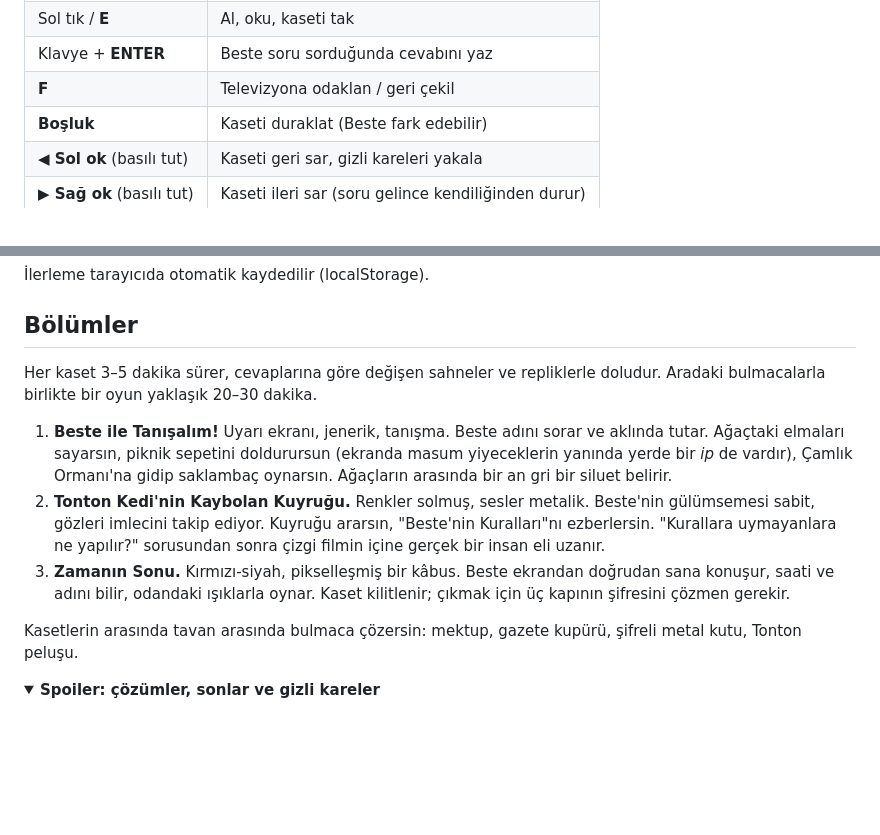
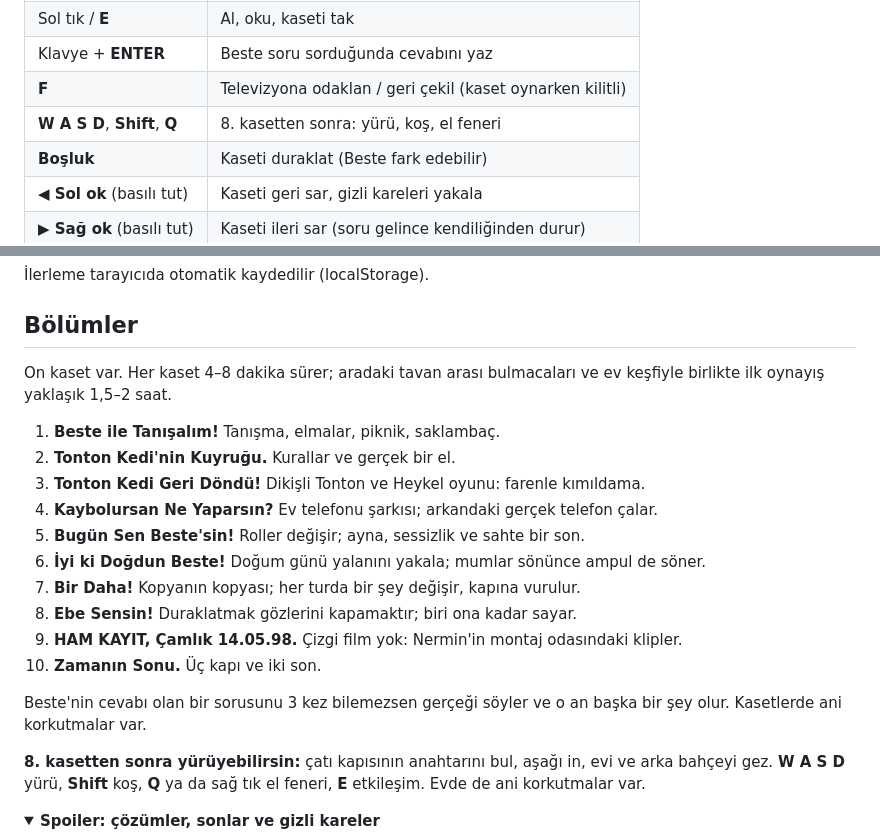
Before and after one commit to kartal1d/zxd, a Markdown page: README.md, 2 parts joined by grey strips. Rendered like a GitHub page; folded sections open; blank space fills up the shorter version.

Commit message:
README: 10 kaset, ev keşfi ve kontroller; 10 bölümlük Windows sürümü [exe]
Co-Authored-By: Claude Opus 5.5 <noreply@anthropic.com>
Claude-Session: https://claude.ai/code/session_011XQ1zL6FxNDFsgXHSYsuuB

```diff
--- a/README.md
+++ b/README.md
@@ -29,7 +29,8 @@ Kulaklıkla ve karanlıkta oynaman önerilir. Oyunda yanıp sönen ışıklar va
 | Fare | Etrafa bak (önce ekrana tıkla) |
 | Sol tık / **E** | Al, oku, kaseti tak |
 | Klavye + **ENTER** | Beste soru sorduğunda cevabını yaz |
-| **F** | Televizyona odaklan / geri çekil |
+| **F** | Televizyona odaklan / geri çekil (kaset oynarken kilitli) |
+| **W A S D**, **Shift**, **Q** | 8. kasetten sonra: yürü, koş, el feneri |
 | **Boşluk** | Kaseti duraklat (Beste fark edebilir) |
 | **◀ Sol ok** (basılı tut) | Kaseti geri sar, gizli kareleri yakala |
 | **▶ Sağ ok** (basılı tut) | Kaseti ileri sar (soru gelince kendiliğinden durur) |
@@ -42,13 +43,22 @@ Kulaklıkla ve karanlıkta oynaman önerilir. Oyunda yanıp sönen ışıklar va
 
 ## Bölümler
 
-Her kaset 3–5 dakika sürer, cevaplarına göre değişen sahneler ve repliklerle doludur. Aradaki bulmacalarla birlikte bir oyun yaklaşık 20–30 dakika.
+On kaset var. Her kaset 4–8 dakika sürer; aradaki tavan arası bulmacaları ve ev keşfiyle birlikte ilk oynayış yaklaşık 1,5–2 saat.
 
-1. **Beste ile Tanışalım!** Uyarı ekranı, jenerik, tanışma. Beste adını sorar ve aklında tutar. Ağaçtaki elmaları sayarsın, piknik sepetini doldurursun (ekranda masum yiyeceklerin yanında yerde bir *ip* de vardır), Çamlık Ormanı'na gidip saklambaç oynarsın. Ağaçların arasında bir an gri bir siluet belirir.
-2. **Tonton Kedi'nin Kaybolan Kuyruğu.** Renkler solmuş, sesler metalik. Beste'nin gülümsemesi sabit, gözleri imlecini takip ediyor. Kuyruğu ararsın, "Beste'nin Kuralları"nı ezberlersin. "Kurallara uymayanlara ne yapılır?" sorusundan sonra çizgi filmin içine gerçek bir insan eli uzanır.
-3. **Zamanın Sonu.** Kırmızı-siyah, pikselleşmiş bir kâbus. Beste ekrandan doğrudan sana konuşur, saati ve adını bilir, odandaki ışıklarla oynar. Kaset kilitlenir; çıkmak için üç kapının şifresini çözmen gerekir.
+1. **Beste ile Tanışalım!** Tanışma, elmalar, piknik, saklambaç.
+2. **Tonton Kedi'nin Kuyruğu.** Kurallar ve gerçek bir el.
+3. **Tonton Kedi Geri Döndü!** Dikişli Tonton ve Heykel oyunu: farenle kımıldama.
+4. **Kaybolursan Ne Yaparsın?** Ev telefonu şarkısı; arkandaki gerçek telefon çalar.
+5. **Bugün Sen Beste'sin!** Roller değişir; ayna, sessizlik ve sahte bir son.
+6. **İyi ki Doğdun Beste!** Doğum günü yalanını yakala; mumlar sönünce ampul de söner.
+7. **Bir Daha!** Kopyanın kopyası; her turda bir şey değişir, kapına vurulur.
+8. **Ebe Sensin!** Duraklatmak gözlerini kapamaktır; biri ona kadar sayar.
+9. **HAM KAYIT, Çamlık 14.05.98.** Çizgi film yok: Nermin'in montaj odasındaki klipler.
+10. **Zamanın Sonu.** Üç kapı ve iki son.
 
-Kasetlerin arasında tavan arasında bulmaca çözersin: mektup, gazete kupürü, şifreli metal kutu, Tonton peluşu.
+Beste'nin cevabı olan bir sorusunu 3 kez bilemezsen gerçeği söyler ve o an başka bir şey olur. Kasetlerde ani korkutmalar var.
+
+**8. kasetten sonra yürüyebilirsin:** çatı kapısının anahtarını bul, aşağı in, evi ve arka bahçeyi gez. **W A S D** yürü, **Shift** koş, **Q** ya da sağ tık el feneri, **E** etkileşim. Evde de ani korkutmalar var.
 
 <details>
 <summary><b>Spoiler: çözümler, sonlar ve gizli kareler</b></summary>
```
